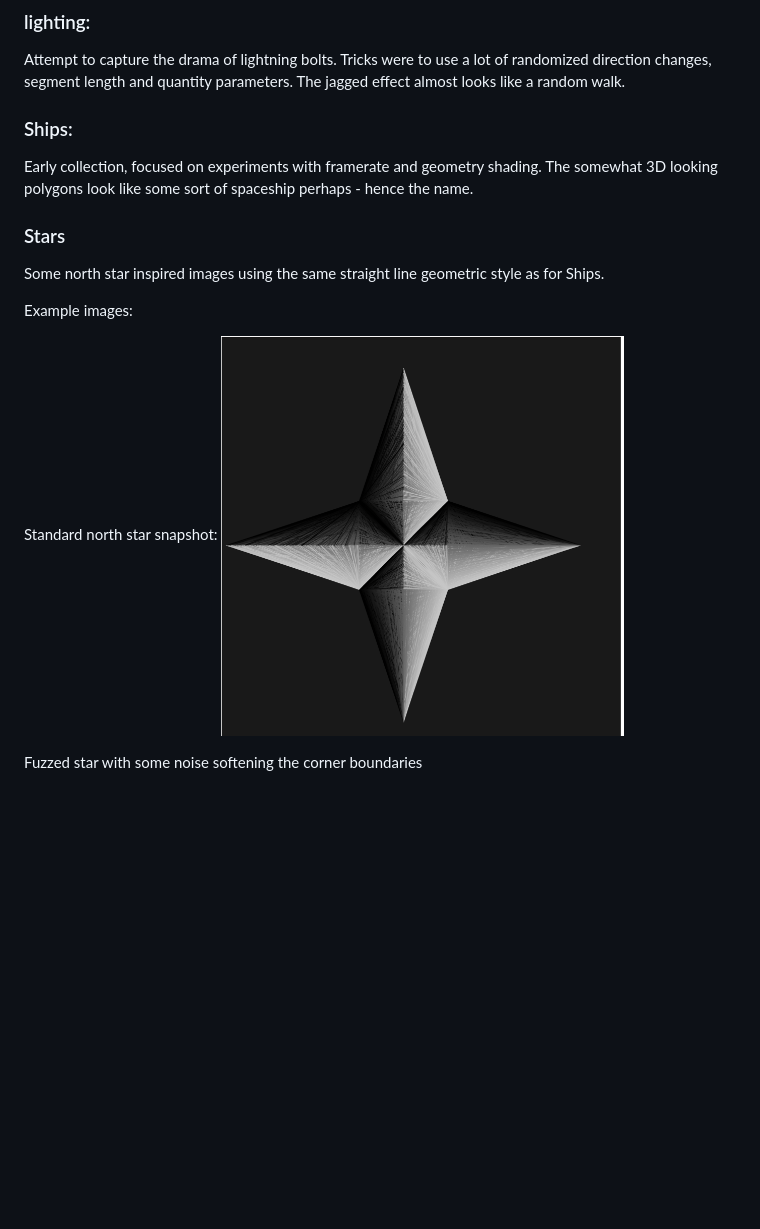
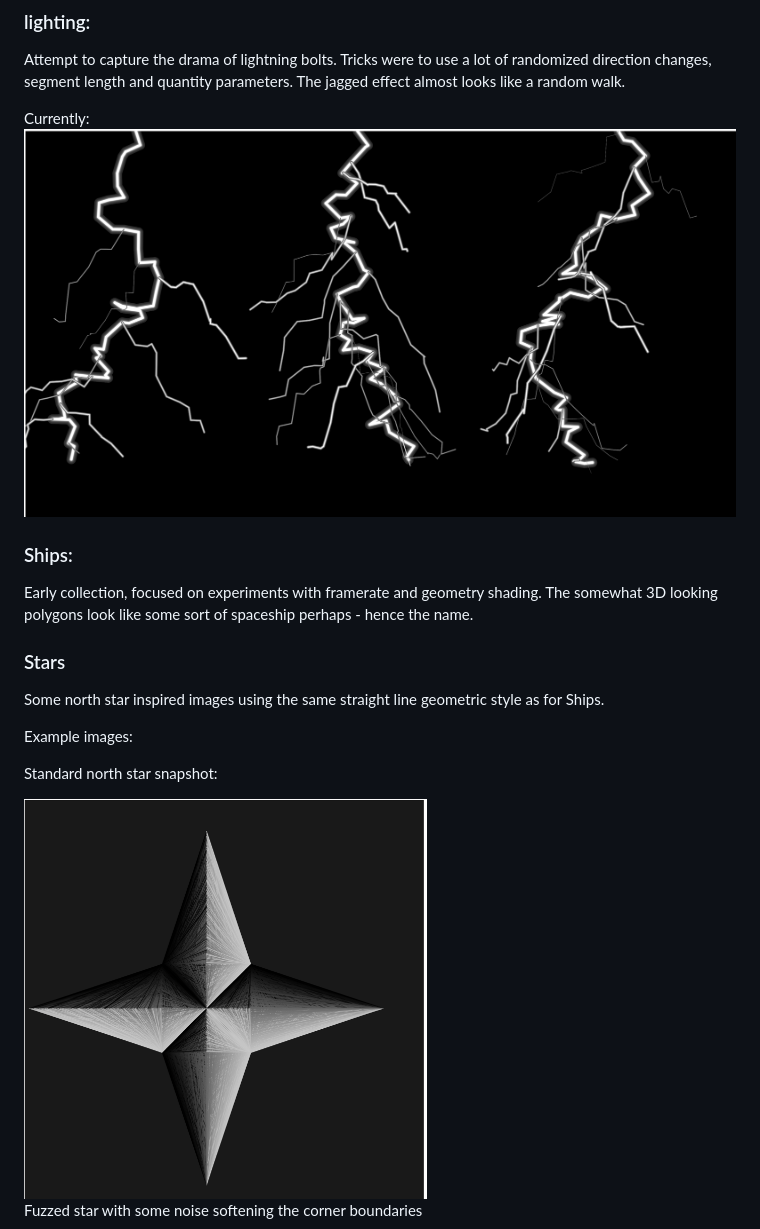
Before and after one commit to djkatsaros/generative_sketches, a Markdown page: README.md, the part around the change printed below. Rendered like a GitHub page; pictures changed too: lightning/bolts.png (added); blank space fills up the shorter version.

```diff
--- a/README.md
+++ b/README.md
@@ -31,6 +31,9 @@ If you like anything, send a message!
 Attempt to capture the drama of lightning bolts. Tricks were to use a lot of randomized direction
 changes, segment length and quantity parameters. The jagged effect almost looks like a random walk.
 
+Currently:
+<img src="lightning/bolts.png" alt="bolts" title="Light - ning" height="400"/>
+
 ### Ships:
 Early collection, focused on experiments with framerate and geometry shading. The somewhat 3D looking polygons look like some sort of spaceship perhaps - hence the name.
 
@@ -40,9 +43,11 @@ Some north star inspired images using the same straight line geometric style as
 Example images:
 
 Standard north star snapshot:
+
 <img src="stars/no_fuzz.png" alt="Star" title="north star no fuzz" height="400"/>
 
 Fuzzed star with some noise softening the corner boundaries
+
 <img src="stars/fuzz.png" alt="Fuzzed star" title="north star fuzzed" height="400"/>
 
 Fuzzed star with bursting effect from lines originating at the center
```
Also changed, not shown: other parts of README.md (+1 -0 lines), 1 other file.
